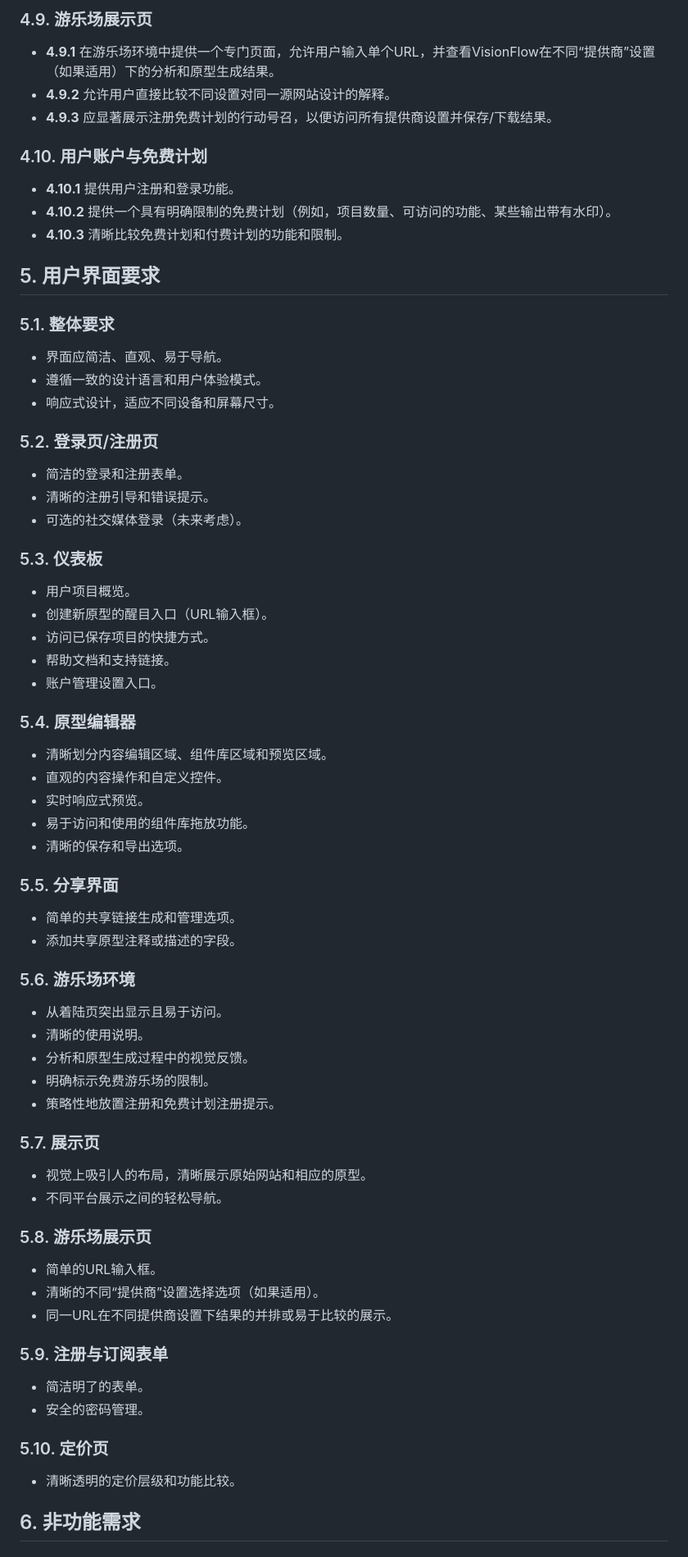
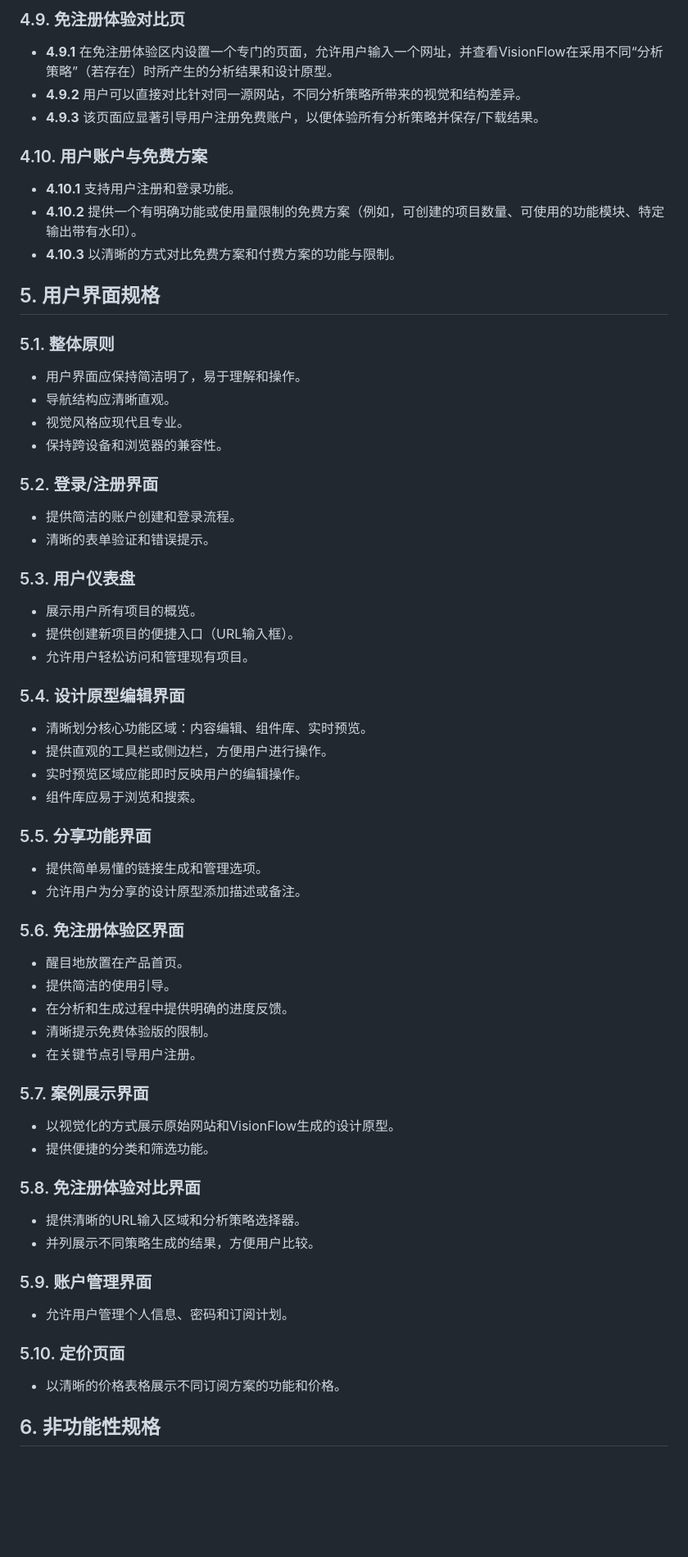
Before and after one commit to wanghaisheng/IdeaVisor, a Markdown page: prd.md, the part around one of its changes. Shown at 82% size. GitHub-like rendering; blank space fills up the shorter version.

```diff
--- a/prd.md
+++ b/prd.md
@@ -119,66 +121,61 @@ VisionFlow通过即时生成基于任何目标网站视觉风格和结构的网
 
-### 4.9. 游乐场展示页
-- **4.9.1** 在游乐场环境中提供一个专门页面，允许用户输入单个URL，并查看VisionFlow在不同“提供商”设置（如果适用）下的分析和原型生成结果。
-- **4.9.2** 允许用户直接比较不同设置对同一源网站设计的解释。
-- **4.9.3** 应显著展示注册免费计划的行动号召，以便访问所有提供商设置并保存/下载结果。
+### 4.9. 免注册体验对比页
+- **4.9.1** 在免注册体验区内设置一个专门的页面，允许用户输入一个网址，并查看VisionFlow在采用不同“分析策略”（若存在）时所产生的分析结果和设计原型。
+- **4.9.2** 用户可以直接对比针对同一源网站，不同分析策略所带来的视觉和结构差异。
+- **4.9.3** 该页面应显著引导用户注册免费账户，以便体验所有分析策略并保存/下载结果。
 
-### 4.10. 用户账户与免费计划
-- **4.10.1** 提供用户注册和登录功能。
-- **4.10.2** 提供一个具有明确限制的免费计划（例如，项目数量、可访问的功能、某些输出带有水印）。
-- **4.10.3** 清晰比较免费计划和付费计划的功能和限制。
+### 4.10. 用户账户与免费方案
+- **4.10.1** 支持用户注册和登录功能。
+- **4.10.2** 提供一个有明确功能或使用量限制的免费方案（例如，可创建的项目数量、可使用的功能模块、特定输出带有水印）。
+- **4.10.3** 以清晰的方式对比免费方案和付费方案的功能与限制。
 
-## 5. 用户界面要求
+## 5. 用户界面规格
 
-### 5.1. 整体要求
-- 界面应简洁、直观、易于导航。
-- 遵循一致的设计语言和用户体验模式。
-- 响应式设计，适应不同设备和屏幕尺寸。
+### 5.1. 整体原则
+- 用户界面应保持简洁明了，易于理解和操作。
+- 导航结构应清晰直观。
+- 视觉风格应现代且专业。
+- 保持跨设备和浏览器的兼容性。
 
-### 5.2. 登录页/注册页
-- 简洁的登录和注册表单。
-- 清晰的注册引导和错误提示。
-- 可选的社交媒体登录（未来考虑）。
+### 5.2. 登录/注册界面
+- 提供简洁的账户创建和登录流程。
+- 清晰的表单验证和错误提示。
 
-### 5.3. 仪表板
-- 用户项目概览。
-- 创建新原型的醒目入口（URL输入框）。
-- 访问已保存项目的快捷方式。
-- 帮助文档和支持链接。
-- 账户管理设置入口。
+### 5.3. 用户仪表盘
+- 展示用户所有项目的概览。
+- 提供创建新项目的便捷入口（URL输入框）。
+- 允许用户轻松访问和管理现有项目。
 
-### 5.4. 原型编辑器
-- 清晰划分内容编辑区域、组件库区域和预览区域。
-- 直观的内容操作和自定义控件。
-- 实时响应式预览。
-- 易于访问和使用的组件库拖放功能。
-- 清晰的保存和导出选项。
+### 5.4. 设计原型编辑界面
+- 清晰划分核心功能区域：内容编辑、组件库、实时预览。
+- 提供直观的工具栏或侧边栏，方便用户进行操作。
+- 实时预览区域应能即时反映用户的编辑操作。
+- 组件库应易于浏览和搜索。
 
-### 5.5. 分享界面
-- 简单的共享链接生成和管理选项。
-- 添加共享原型注释或描述的字段。
+### 5.5. 分享功能界面
+- 提供简单易懂的链接生成和管理选项。
+- 允许用户为分享的设计原型添加描述或备注。
 
-### 5.6. 游乐场环境
-- 从着陆页突出显示且易于访问。
-- 清晰的使用说明。
-- 分析和原型生成过程中的视觉反馈。
-- 明确标示免费游乐场的限制。
-- 策略性地放置注册和免费计划注册提示。
+### 5.6. 免注册体验区界面
+- 醒目地放置在产品首页。
+- 提供简洁的使用引导。
+- 在分析和生成过程中提供明确的进度反馈。
+- 清晰提示免费体验版的限制。
+- 在关键节点引导用户注册。
 
-### 5.7. 展示页
-- 视觉上吸引人的布局，清晰展示原始网站和相应的原型。
-- 不同平台展示之间的轻松导航。
+### 5.7. 案例展示界面
+- 以视觉化的方式展示原始网站和VisionFlow生成的设计原型。
+- 提供便捷的分类和筛选功能。
 
-### 5.8. 游乐场展示页
-- 简单的URL输入框。
-- 清晰的不同“提供商”设置选择选项（如果适用）。
-- 同一URL在不同提供商设置下结果的并排或易于比较的展示。
+### 5.8. 免注册体验对比界面
+- 提供清晰的URL输入区域和分析策略选择器。
+- 并列展示不同策略生成的结果，方便用户比较。
 
-### 5.9. 注册与订阅表单
-- 简洁明了的表单。
-- 安全的密码管理。
+### 5.9. 账户管理界面
+- 允许用户管理个人信息、密码和订阅计划。
 
-### 5.10. 定价页
-- 清晰透明的定价层级和功能比较。
+### 5.10. 定价页面
+- 以清晰的价格表格展示不同订阅方案的功能和价格。
 
-## 6. 非功能需求
+## 6. 非功能性规格
 
```
Also changed, not shown: other parts of prd.md (+155 -163 lines).
